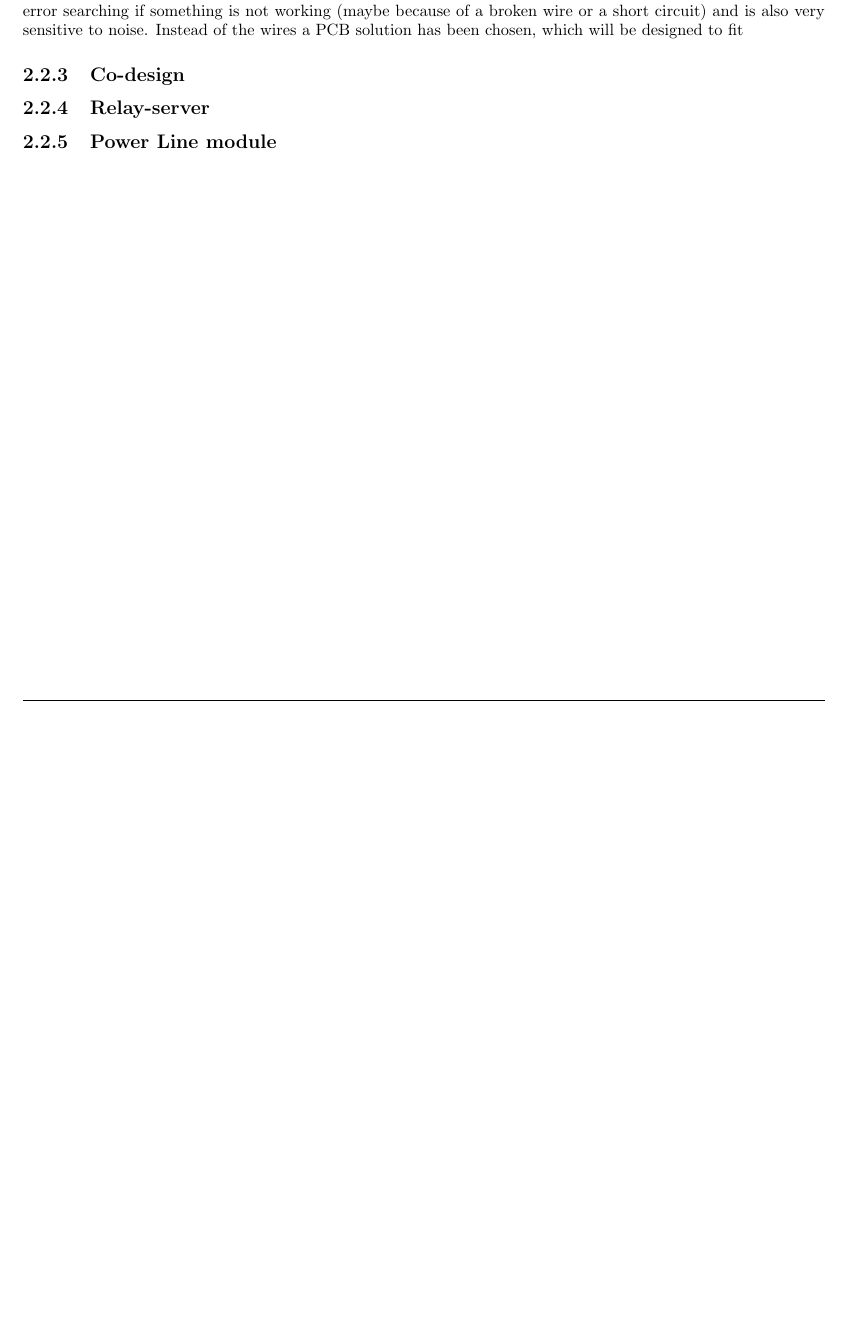
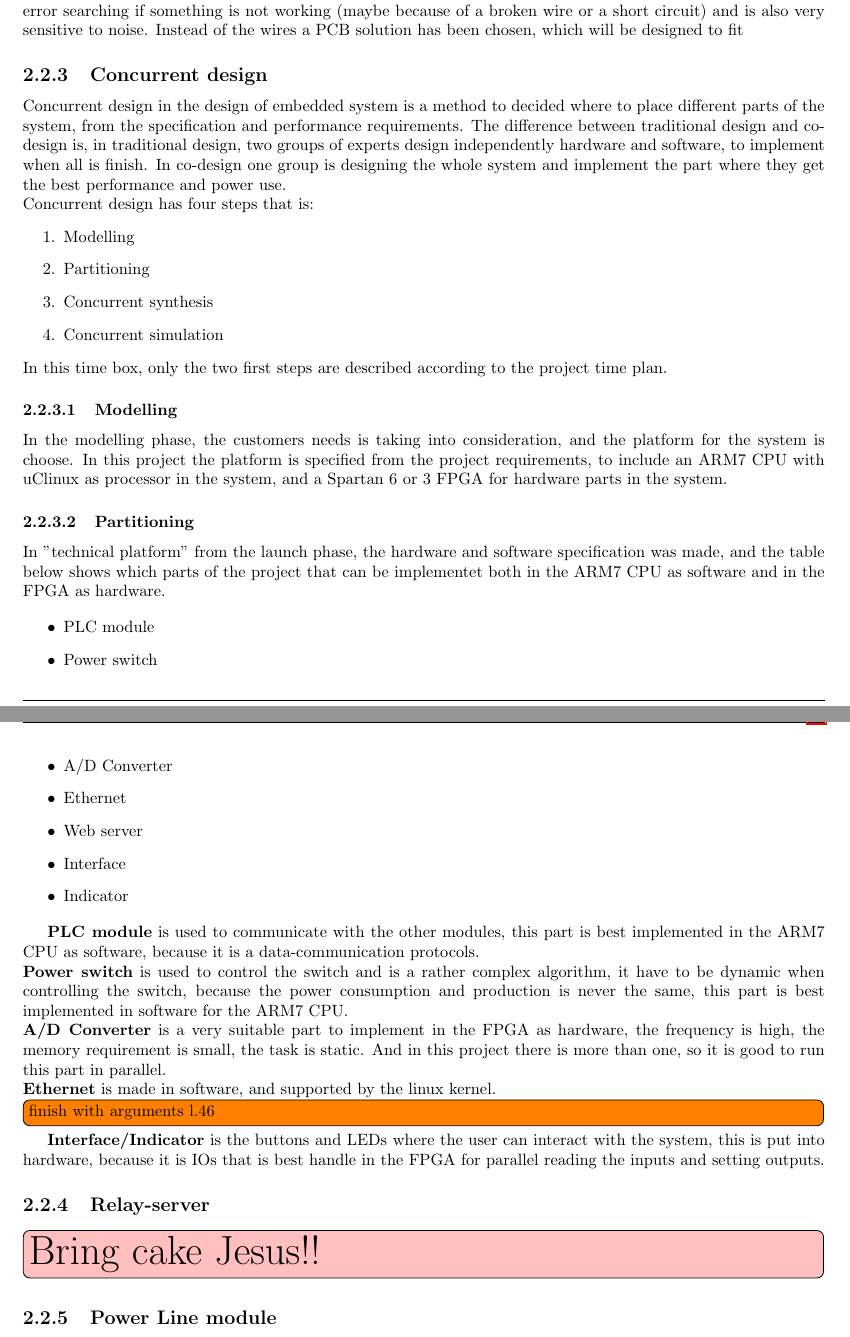
Before and after one commit to TeamUnix/Project4, a LaTeX thesis (pro4.tex, which reads content/realisation/tb1.tex): part of page 6 of 15 before the commit and two parts of pages 6 and 7 of 16 after it, the two joined at a grey line, cut so that both start at the same text, the shorter picture padded with empty space. Compiled offline with pdfLaTeX.

Commit message:
co-design updateed

```diff
--- a/content/realisation/tb1.tex
+++ b/content/realisation/tb1.tex
@@ -13,8 +13,39 @@ Show meeting in week 9.
 \subsection{ARM to FPGA connector}
 Connecting the FPGA board (in our case a Spartan6 board by Digilent and the Arm board from EA) can be done in different ways. The fastest way if the number of connections are relatively low, is usually with a bunch of wires between the two boards. But even though such a setup can be much more flexible, it can be very hard to error searching if something is not working (maybe because of a broken wire or a short circuit) and is also very sensitive to noise. Instead of the wires a PCB solution has been chosen, which will be designed to fit
 
-\subsection{Co-design}
+\subsection{Concurrent design}
+Concurrent design in the design of embedded system is a method to decided where to place different parts of the system, from the specification and performance requirements. The difference between traditional design and co-design is, in traditional design, two groups of experts design independently hardware and software, to implement when all is finish. In co-design one group is designing the whole system and implement the part where they get the best performance and power use.\\
+Concurrent design has four steps that is:
+\begin{enumerate}
+	\item Modelling
+	\item Partitioning
+	\item Concurrent synthesis
+	\item Concurrent simulation
+\end{enumerate}
+In this time box, only the two first steps are described according to the project time plan.
+
+\subsubsection{Modelling}
+In the modelling phase, the customers needs is taking into consideration, and the platform for the system is choose. In this project the platform is specified from the project requirements, to include an ARM7 CPU with uClinux as processor in the system, and a Spartan 6 or 3 FPGA for hardware parts in the system.
+
+\subsubsection{Partitioning}
+In "technical platform" from the launch phase, the hardware and software specification was made, and the table below shows which parts of the project that can be implementet both in the ARM7 CPU as software and in the FPGA as hardware.
+
+\begin{itemize}
+	\item PLC module
+	\item Power switch
+	\item A/D Converter
+	\item Ethernet
+	\item Web server
+	\item Interface
+	\item Indicator
+\end{itemize}
+
+\textbf{PLC module} is used to communicate with the other modules, this part is best implemented in the ARM7 CPU as software, because it is a data-communication protocols.\\
+\textbf{Power switch} is used to control the switch and is a rather complex algorithm, it have to be dynamic when controlling the switch, because the power consumption and production is never the same, this part is best implemented in software for the ARM7 CPU.\\
+\textbf{A/D Converter} is a very suitable part to implement in the FPGA as hardware, the frequency is high, the memory requirement is small, the task is static. And in this project there is more than one, so it is good to run this part in parallel.\\
+\textbf{Ethernet} is made in software, and supported by the linux kernel. \todo[inline]{finish with arguments l.46}
+\textbf{Interface/Indicator} is the buttons and LEDs where the user can interact with the system, this is put into hardware, because it is IOs that is best handle in the FPGA for parallel reading the inputs and setting outputs.
 
 \subsection{Relay-server}
-
+\todo[color=pink, inline, size=\Huge]{Bring cake Jesus!!}
 \subsection{Power Line module}
```
